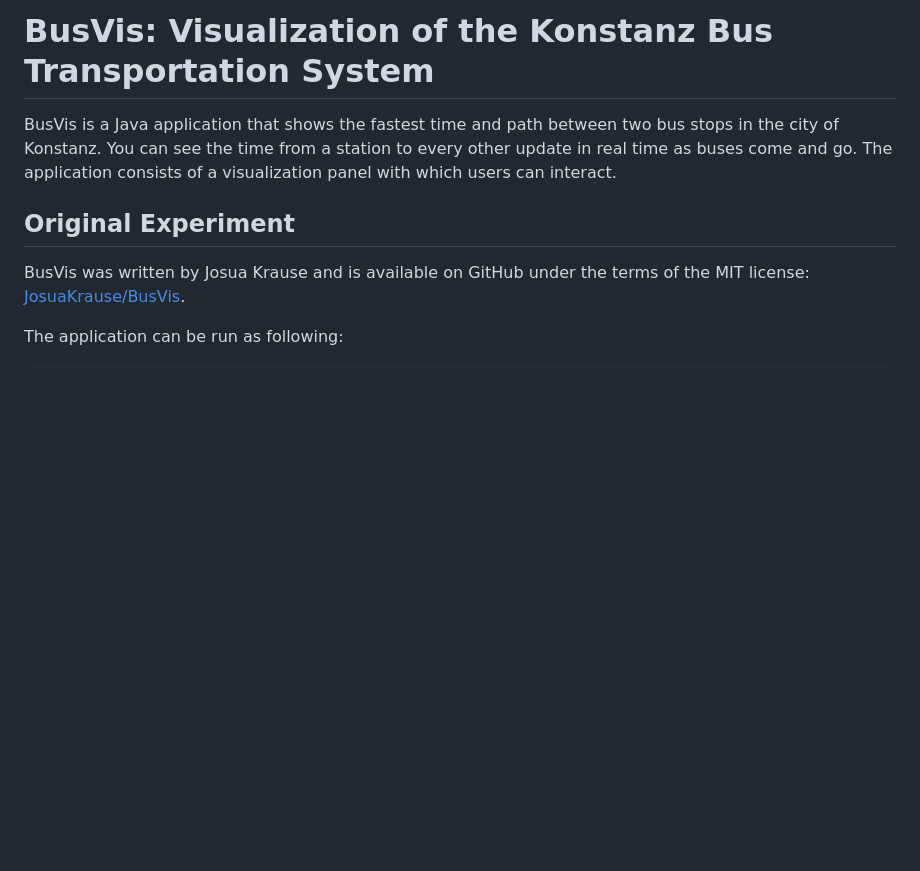
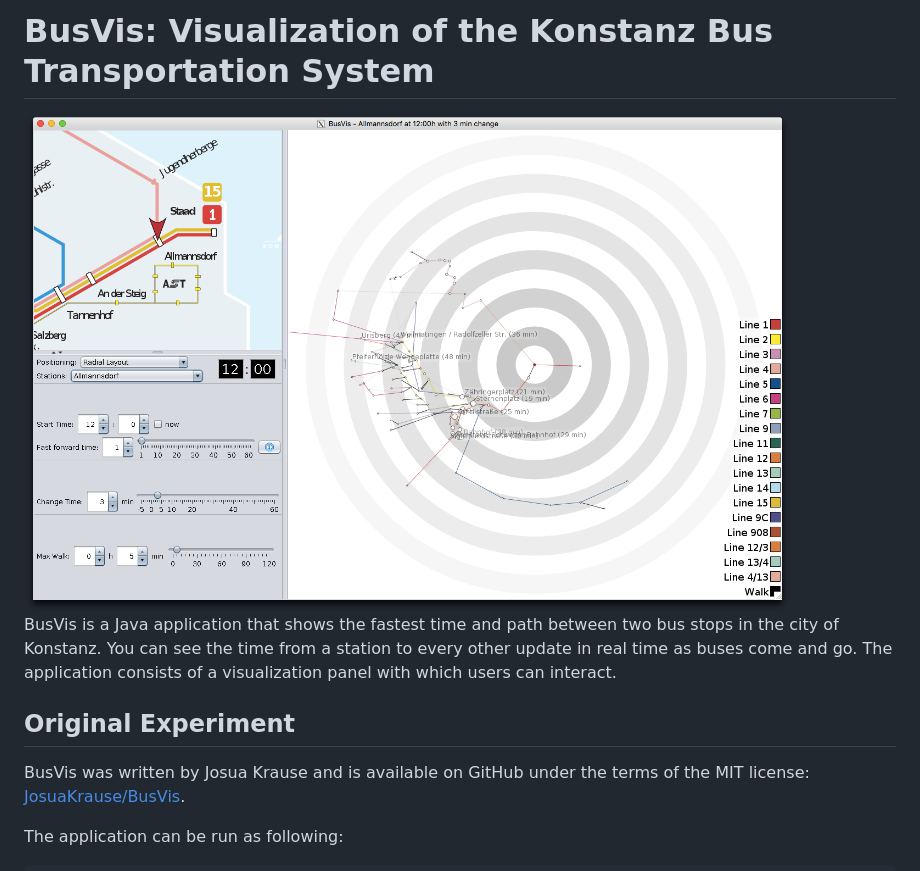
Before and after one commit to VIDA-NYU/reprozip-examples, a Markdown page: bus-vis/README.md, the part around the change. GitHub-like rendering; pictures changed too: bus-vis/BusVis.png (added); blank space fills up the shorter version.

Commit message:
Adding figures to the README file of BusVis example.

```diff
--- a/bus-vis/README.md
+++ b/bus-vis/README.md
@@ -1,5 +1,7 @@
 BusVis: Visualization of the Konstanz Bus Transportation System
 ===============================================================
+
+<img src="BusVis.png" height="500">
 
 BusVis is a Java application that shows the fastest time and path between two bus stops in the city of Konstanz. You can see the time from a station to every other update in real time as buses come and go. The application consists of a visualization panel with which users can interact.
 
```
